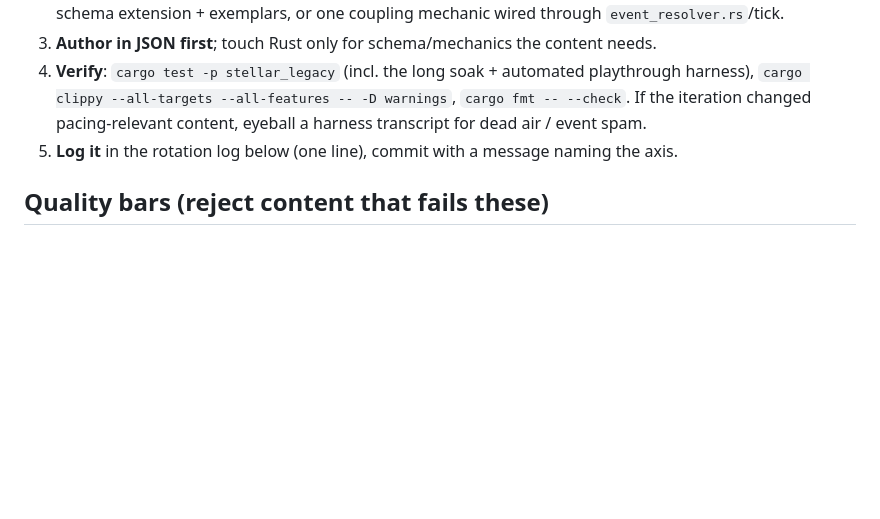
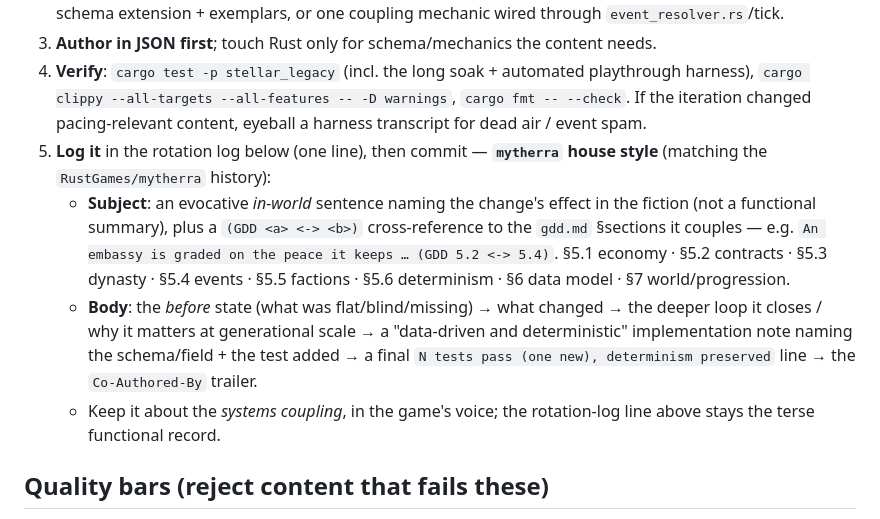
Before and after one commit to Kalaith/stellar_legacy_rust, a Markdown page: content_depth.md, the part around the change. Rendered like a GitHub page; blank space fills up the shorter version.

Commit message:
Adopt the mytherra commit convention for content-depth iterations
Records the RustGames/mytherra house style in the iteration discipline so /loop
passes write it going forward: an evocative in-world subject + a (GDD a <-> b)
systems cross-reference, and a body that runs before-state -> change -> loop
closed -> data-driven/deterministic + test note -> test-count line. Applied to
the preceding (unpushed) charters-round-8 commit as the first example.

Co-Authored-By: Claude Opus 4.8 (1M context) <noreply@anthropic.com>

```diff
--- a/content_depth.md
+++ b/content_depth.md
@@ -117,7 +117,10 @@ adds depth. One deliberate coupling per iteration is a good bar.
    harness), `cargo clippy --all-targets --all-features -- -D warnings`, `cargo fmt -- --check`.
    If the iteration changed pacing-relevant content, eyeball a harness transcript for
    dead air / event spam.
-5. **Log it** in the rotation log below (one line), commit with a message naming the axis.
+5. **Log it** in the rotation log below (one line), then commit — **`mytherra` house style** (matching the `RustGames/mytherra` history):
+   - **Subject**: an evocative *in-world* sentence naming the change's effect in the fiction (not a functional summary), plus a `(GDD <a> <-> <b>)` cross-reference to the `gdd.md` §sections it couples — e.g. `An embassy is graded on the peace it keeps … (GDD 5.2 <-> 5.4)`. §5.1 economy · §5.2 contracts · §5.3 dynasty · §5.4 events · §5.5 factions · §5.6 determinism · §6 data model · §7 world/progression.
+   - **Body**: the *before* state (what was flat/blind/missing) → what changed → the deeper loop it closes / why it matters at generational scale → a "data-driven and deterministic" implementation note naming the schema/field + the test added → a final `N tests pass (one new), determinism preserved` line → the `Co-Authored-By` trailer.
+   - Keep it about the *systems coupling*, in the game's voice; the rotation-log line above stays the terse functional record.
 
 ## Quality bars (reject content that fails these)
 
```
